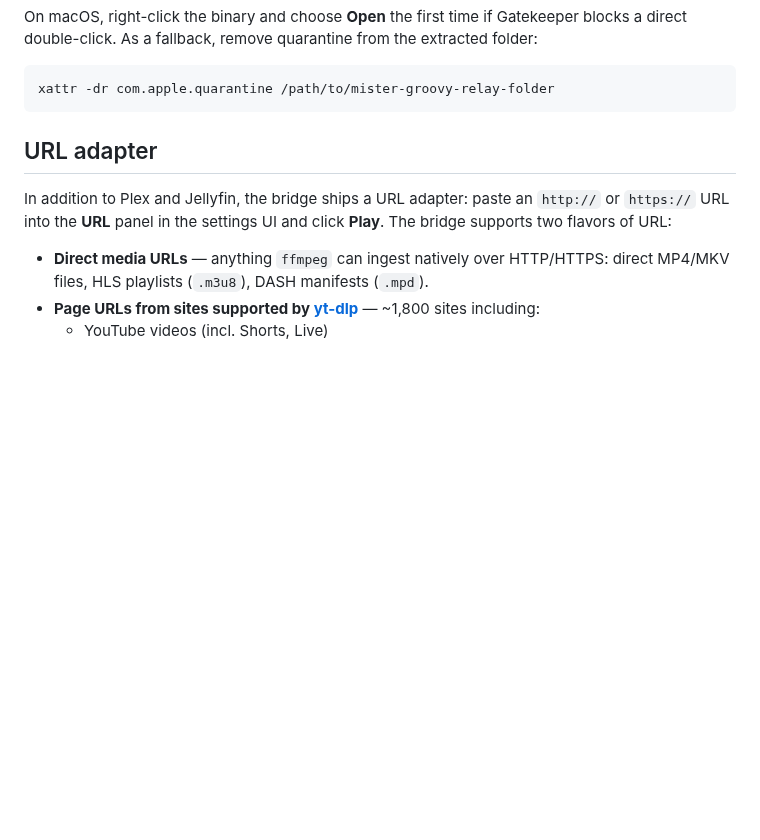
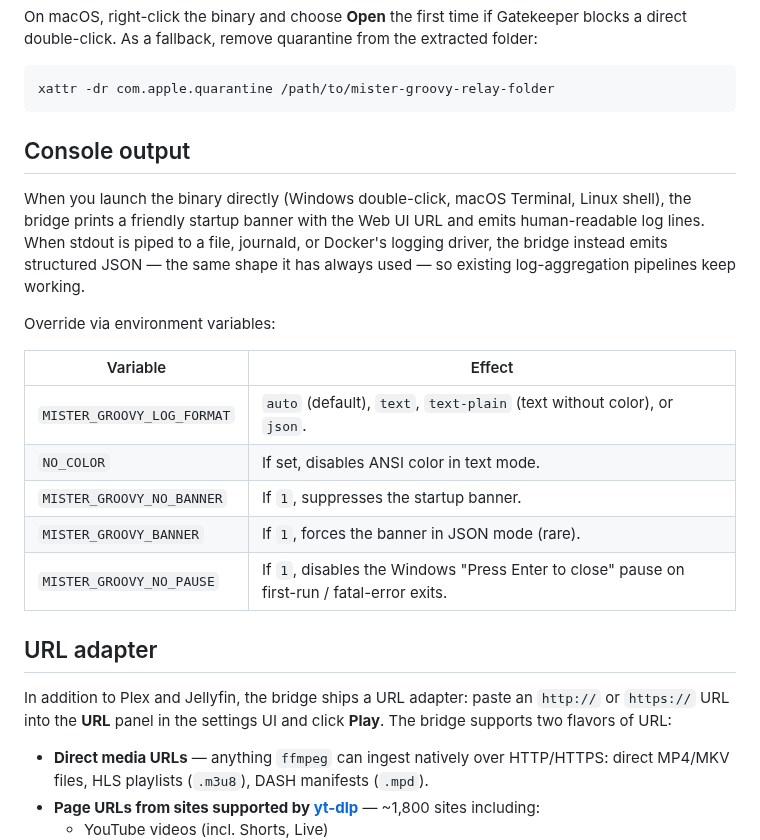
Before and after one commit to idio-sync/MiSTer_GroovyRelay, a Markdown page: README.md, the part around the change. GitHub-like rendering; blank space fills up the shorter version.

Commit message:
docs: document log-format and banner env vars

````diff
--- a/README.md
+++ b/README.md
@@ -97,6 +97,25 @@ folder:
 ```bash
 xattr -dr com.apple.quarantine /path/to/mister-groovy-relay-folder
 ```
+
+## Console output
+
+When you launch the binary directly (Windows double-click, macOS Terminal,
+Linux shell), the bridge prints a friendly startup banner with the Web UI
+URL and emits human-readable log lines. When stdout is piped to a file,
+journald, or Docker's logging driver, the bridge instead emits structured
+JSON — the same shape it has always used — so existing log-aggregation
+pipelines keep working.
+
+Override via environment variables:
+
+| Variable | Effect |
+| --- | --- |
+| `MISTER_GROOVY_LOG_FORMAT` | `auto` (default), `text`, `text-plain` (text without color), or `json`. |
+| `NO_COLOR` | If set, disables ANSI color in text mode. |
+| `MISTER_GROOVY_NO_BANNER` | If `1`, suppresses the startup banner. |
+| `MISTER_GROOVY_BANNER` | If `1`, forces the banner in JSON mode (rare). |
+| `MISTER_GROOVY_NO_PAUSE` | If `1`, disables the Windows "Press Enter to close" pause on first-run / fatal-error exits. |
 
 ## URL adapter
 
````
